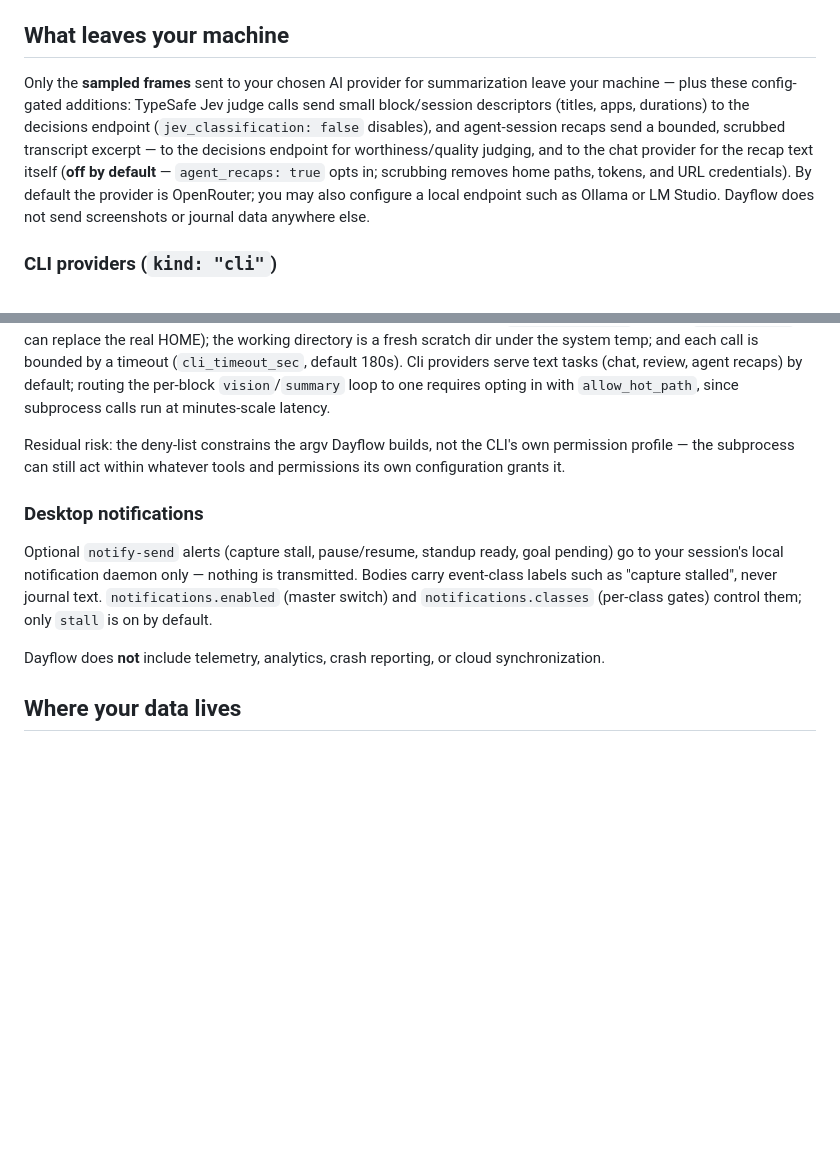
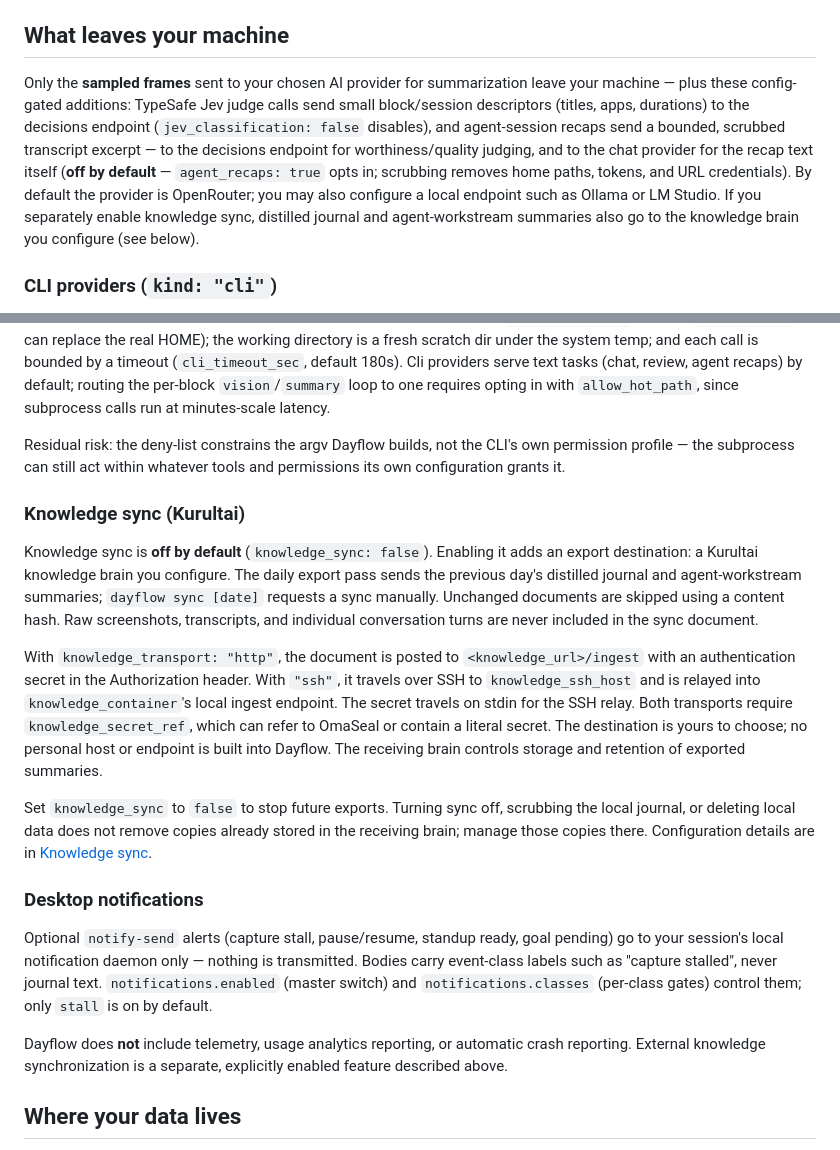
Before and after one commit to duketopceo/dayflow-linux, a Markdown page: PRIVACY.md, 2 parts joined by grey strips. Rendered like a GitHub page; blank space fills up the shorter version.

Commit message:
docs: disclose optional knowledge sync in the privacy notice (#54)

```diff
--- a/PRIVACY.md
+++ b/PRIVACY.md
@@ -12,7 +12,7 @@ Dayflow is a **local-first** automatic work journal. This notice describes what
 
 ## What leaves your machine
 
-Only the **sampled frames** sent to your chosen AI provider for summarization leave your machine — plus these config-gated additions: TypeSafe Jev judge calls send small block/session descriptors (titles, apps, durations) to the decisions endpoint (`jev_classification: false` disables), and agent-session recaps send a bounded, scrubbed transcript excerpt — to the decisions endpoint for worthiness/quality judging, and to the chat provider for the recap text itself (**off by default** — `agent_recaps: true` opts in; scrubbing removes home paths, tokens, and URL credentials). By default the provider is OpenRouter; you may also configure a local endpoint such as Ollama or LM Studio. Dayflow does not send screenshots or journal data anywhere else.
+Only the **sampled frames** sent to your chosen AI provider for summarization leave your machine — plus these config-gated additions: TypeSafe Jev judge calls send small block/session descriptors (titles, apps, durations) to the decisions endpoint (`jev_classification: false` disables), and agent-session recaps send a bounded, scrubbed transcript excerpt — to the decisions endpoint for worthiness/quality judging, and to the chat provider for the recap text itself (**off by default** — `agent_recaps: true` opts in; scrubbing removes home paths, tokens, and URL credentials). By default the provider is OpenRouter; you may also configure a local endpoint such as Ollama or LM Studio. If you separately enable knowledge sync, distilled journal and agent-workstream summaries also go to the knowledge brain you configure (see below).
 
 ### CLI providers (`kind: "cli"`)
 
@@ -22,11 +22,19 @@ To limit blast radius, the subprocess boundary is hardened: the command runs arg
 
 Residual risk: the deny-list constrains the argv Dayflow builds, not the CLI's own permission profile — the subprocess can still act within whatever tools and permissions its own configuration grants it.
 
+### Knowledge sync (Kurultai)
+
+Knowledge sync is **off by default** (`knowledge_sync: false`). Enabling it adds an export destination: a Kurultai knowledge brain you configure. The daily export pass sends the previous day's distilled journal and agent-workstream summaries; `dayflow sync [date]` requests a sync manually. Unchanged documents are skipped using a content hash. Raw screenshots, transcripts, and individual conversation turns are never included in the sync document.
+
+With `knowledge_transport: "http"`, the document is posted to `<knowledge_url>/ingest` with an authentication secret in the Authorization header. With `"ssh"`, it travels over SSH to `knowledge_ssh_host` and is relayed into `knowledge_container`'s local ingest endpoint. The secret travels on stdin for the SSH relay. Both transports require `knowledge_secret_ref`, which can refer to OmaSeal or contain a literal secret. The destination is yours to choose; no personal host or endpoint is built into Dayflow. The receiving brain controls storage and retention of exported summaries.
+
+Set `knowledge_sync` to `false` to stop future exports. Turning sync off, scrubbing the local journal, or deleting local data does not remove copies already stored in the receiving brain; manage those copies there. Configuration details are in [Knowledge sync](README.md#knowledge-sync-kurultai).
+
 ### Desktop notifications
 
 Optional `notify-send` alerts (capture stall, pause/resume, standup ready, goal pending) go to your session's local notification daemon only — nothing is transmitted. Bodies carry event-class labels such as "capture stalled", never journal text. `notifications.enabled` (master switch) and `notifications.classes` (per-class gates) control them; only `stall` is on by default.
 
-Dayflow does **not** include telemetry, analytics, crash reporting, or cloud synchronization.
+Dayflow does **not** include telemetry, usage analytics reporting, or automatic crash reporting. External knowledge synchronization is a separate, explicitly enabled feature described above.
 
 ## Where your data lives
 
```
Also changed, not shown: docs/plans/2026-10-04-fix-knowledge-sync-privacy-plan.md (added, +9 -0 lines).
